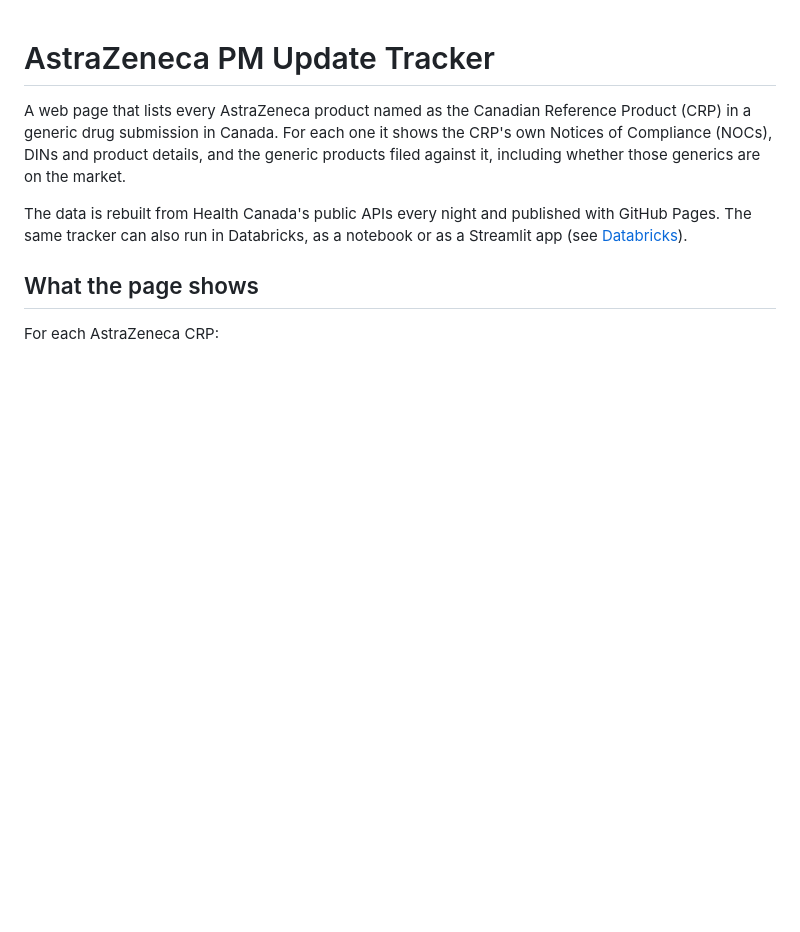
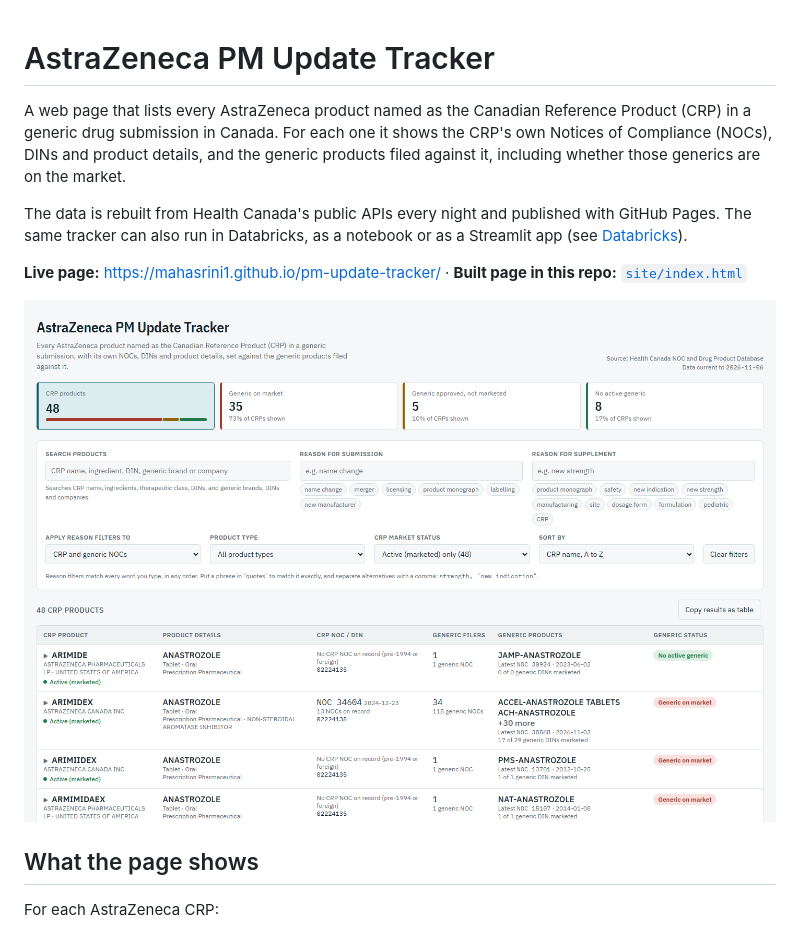
Before and after one commit to mahasrini1/pm-update-tracker, a Markdown page: README.md, the part around the change. GitHub-like rendering; pictures changed too: docs/screenshot.png (added); blank space fills up the shorter version.

Commit message:
Add a screenshot of the tracker page to the README
Co-Authored-By: Claude Opus 5.5 <noreply@anthropic.com>

```diff
--- a/README.md
+++ b/README.md
@@ -3,6 +3,10 @@
 A web page that lists every AstraZeneca product named as the Canadian Reference Product (CRP) in a generic drug submission in Canada. For each one it shows the CRP's own Notices of Compliance (NOCs), DINs and product details, and the generic products filed against it, including whether those generics are on the market.
 
 The data is rebuilt from Health Canada's public APIs every night and published with GitHub Pages. The same tracker can also run in Databricks, as a notebook or as a Streamlit app (see [Databricks](#databricks)).
+
+**Live page:** https://mahasrini1.github.io/pm-update-tracker/ · **Built page in this repo:** [`site/index.html`](site/index.html)
+
+![AstraZeneca PM Update Tracker](docs/screenshot.png)
 
 ## What the page shows
 
```
